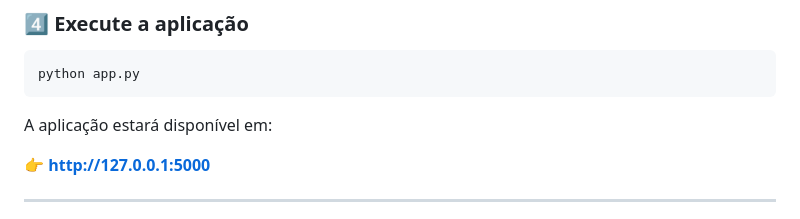
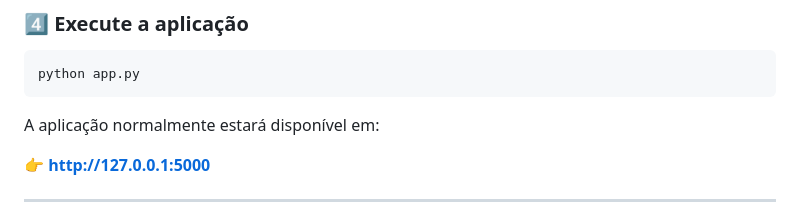
Before and after one commit to MarcosDasp/ProdMail-AI, a Markdown page: README.md, the part around the change. Drawn GitHub-style.

Commit message:
Update README again

````diff
--- a/README.md
+++ b/README.md
@@ -149,7 +149,7 @@ python ai/train_classifier.py
 python app.py
 ```
 
-A aplicação estará disponível em:
+A aplicação normalmente estará disponível em:
 
 👉 **http://127.0.0.1:5000**
 
````
